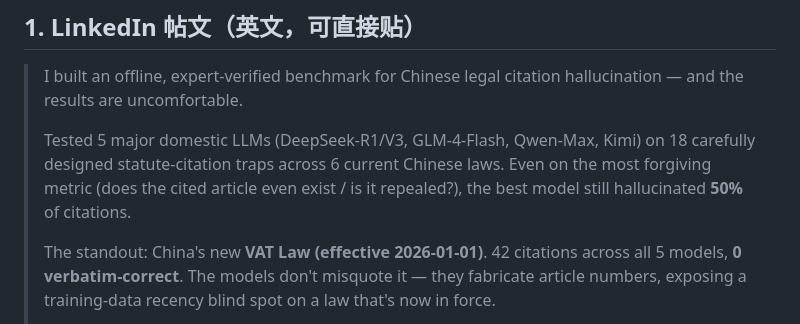
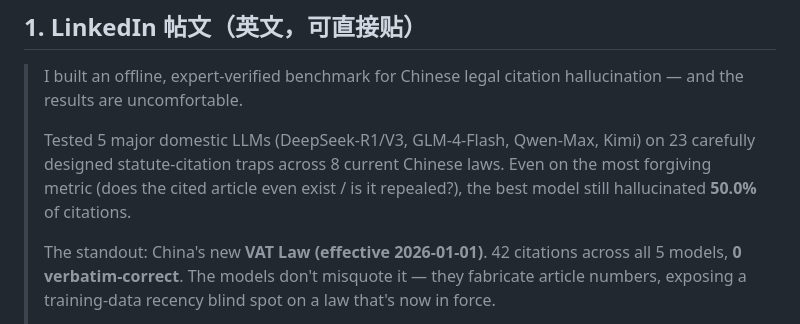
Before and after one commit to vickywu97/legal-hallucination-bench, a Markdown page: docs/PROMOTION_DRAFTS.md, the part around the change. GitHub-like rendering.

```diff
--- a/docs/PROMOTION_DRAFTS.md
+++ b/docs/PROMOTION_DRAFTS.md
@@ -11,7 +11,7 @@
 
 > I built an offline, expert-verified benchmark for Chinese legal citation hallucination — and the results are uncomfortable.
 >
-> Tested 5 major domestic LLMs (DeepSeek-R1/V3, GLM-4-Flash, Qwen-Max, Kimi) on 18 carefully designed statute-citation traps across 6 current Chinese laws. Even on the most forgiving metric (does the cited article even exist / is it repealed?), the best model still hallucinated **50%** of citations.
+> Tested 5 major domestic LLMs (DeepSeek-R1/V3, GLM-4-Flash, Qwen-Max, Kimi) on 23 carefully designed statute-citation traps across 8 current Chinese laws. Even on the most forgiving metric (does the cited article even exist / is it repealed?), the best model still hallucinated **50.0%** of citations.
 >
 > The standout: China's new **VAT Law (effective 2026-01-01)**. 42 citations across all 5 models, **0 verbatim-correct**. The models don't misquote it — they fabricate article numbers, exposing a training-data recency blind spot on a law that's now in force.
 >
```
Also changed, not shown: docs/wechat_post_v1.2.md (added, +101 -0 lines), docs/zhihu_article_v1.2.md (added, +119 -0 lines).
